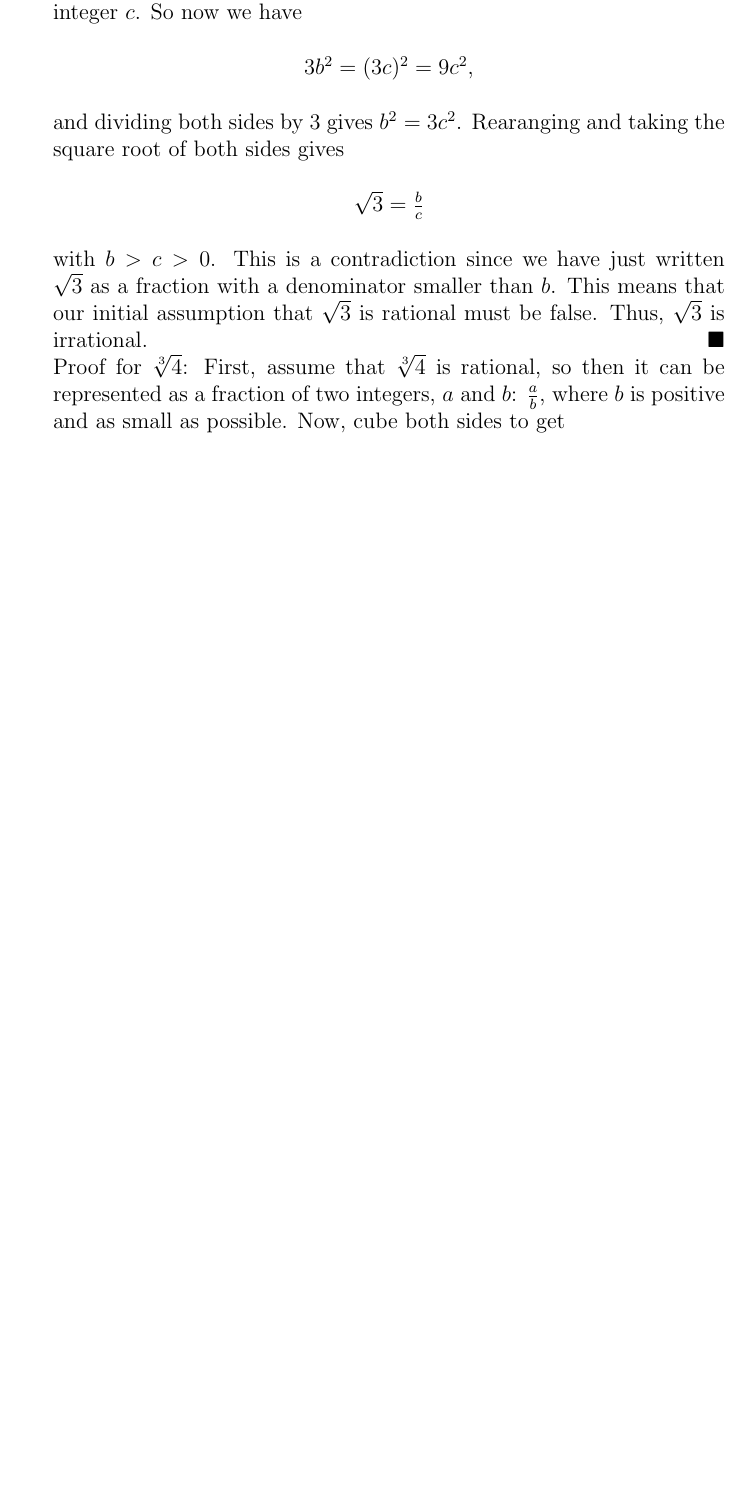
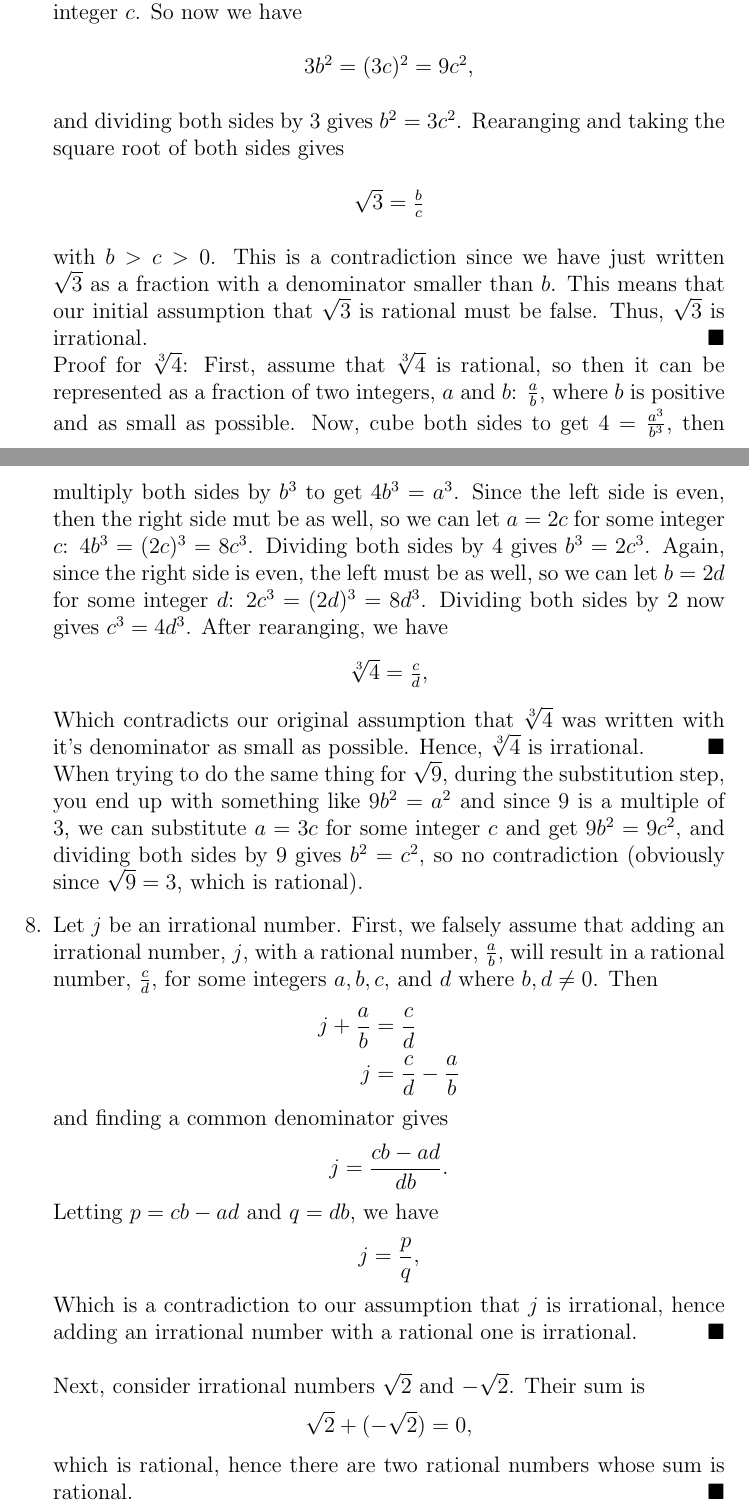
Before and after one commit to RyanLin5967/math-stuff, a LaTeX problem sheet (pset1/Solutions.tex): part of page 3 of 3 before the commit and two parts of pages 3 and 4 of 6 after it, the two joined at a grey line, cut so that both start at the same text, the shorter picture padded with empty space. Compiled offline with pdfLaTeX.

Commit message:
hopefully nothing is wrong (answered all questions)

```diff
--- a/pset1/Solutions.tex
+++ b/pset1/Solutions.tex
@@ -141,4 +143,46 @@
           Proof for $\sqrt[3]{4}$:
           First, assume that $\sqrt[3]{4}$ is rational, so then it can be represented as a
           fraction of two integers, $a$ and $b$: $\frac{a}{b}$, where $b$ is positive and
-          as small as possible. Now, cube both sides to get
+          as small as possible. Now, cube both sides to get $4 = \frac{a^3}{b^3}$, then
+          multiply both sides by $b^3$ to get $4b^3 = a^3$. Since the left side is even,
+          then the right side mut be as well, so we can let $a = 2c$ for some integer $c$:
+          $4b^3 = (2c)^3 = 8c^3$. Dividing both sides by 4 gives $b^3 = 2c^3$. Again, since
+          the right side is even, the left must be as well, so we can let $b = 2d$ for some
+          integer $d$: $2c^3 = (2d)^3 = 8d^3$. Dividing both sides by 2 now gives $c^3 = 4d^3$.
+          After rearanging, we have
+          \begin{center}
+            $\sqrt[3]{4} = \frac{c}{d}$,
+          \end{center}
+          Which contradicts our original assumption that $\sqrt[3]{4}$ was written with
+          it's denominator as small as possible. Hence, $\sqrt[3]{4}$ is irrational. \hfill $\blacksquare$
+          \newline
+          When trying to do the same thing for $\sqrt9$, during the substitution step,
+          you end up with something like $9b^2 = a^2$ and since 9 is a multiple of 3,
+          we can substitute $a = 3c$ for some integer $c$ and get $9b^2 = 9c^2$, and
+          dividing both sides by 9 gives $b^2 = c^2$, so no contradiction (obviously
+          since $\sqrt9 = 3$, which is rational).
+          \item Let $j$ be an irrational number. First, we falsely assume that adding an
+          irrational number, $j$, with a rational number, $\frac{a}{b}$, will result
+          in a rational number, $\frac{c}{d}$, for some integers $a,b,c, $ and $d$
+          where $b, d \neq 0$. Then
+          \begin{align*}
+            j + \frac{a}{b} &= \frac{c}{d}\\
+            j &= \frac{c}{d} - \frac{a}{b}
+          \end{align*}
+            and finding a common denominator gives
+          \begin{align*}
+            j = \frac{cb-ad}{db}.
+          \end{align*}
+          Letting $p = cb-ad$ and $q = db$, we have
+          \begin{align*}
+            j = \frac{p}{q},
+          \end{align*}
+          Which is a contradiction to our assumption that $j$ is irrational, hence
+          adding an irrational number with a rational one is irrational. \hfill $\blacksquare$\newline\newline
+          Next, consider irrational numbers $\sqrt2$ and $-\sqrt2$. Their sum is
+          \begin{align*}
+            \sqrt2 + (-\sqrt2) = 0,
+          \end{align*}
+          which is rational, hence there are two rational numbers whose sum is
+          rational. \hfill $\blacksquare$
+          \item First, we falsely assume that multiplying an
```
Also changed, not shown: pset1/Solutions.tex (55 more changed lines).
